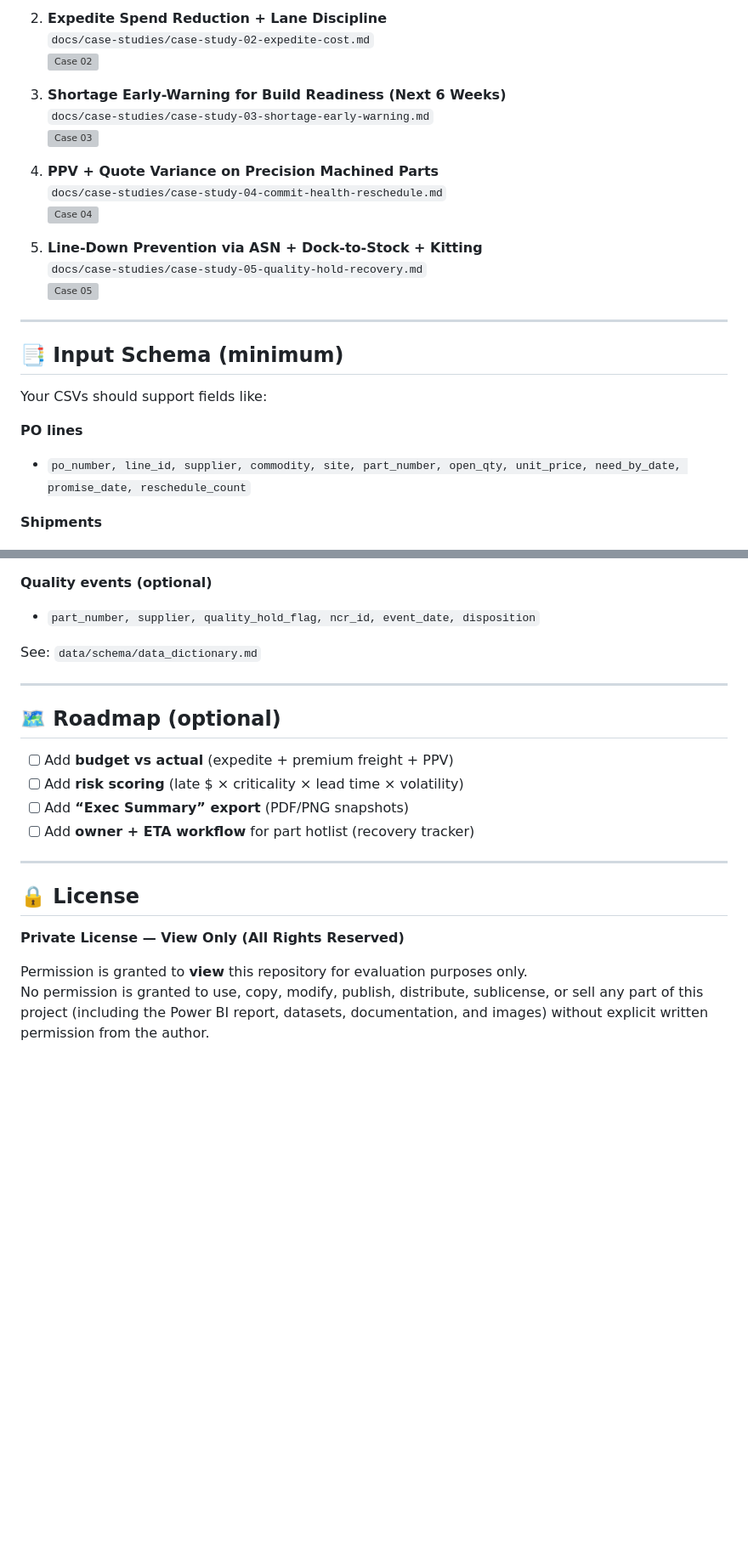
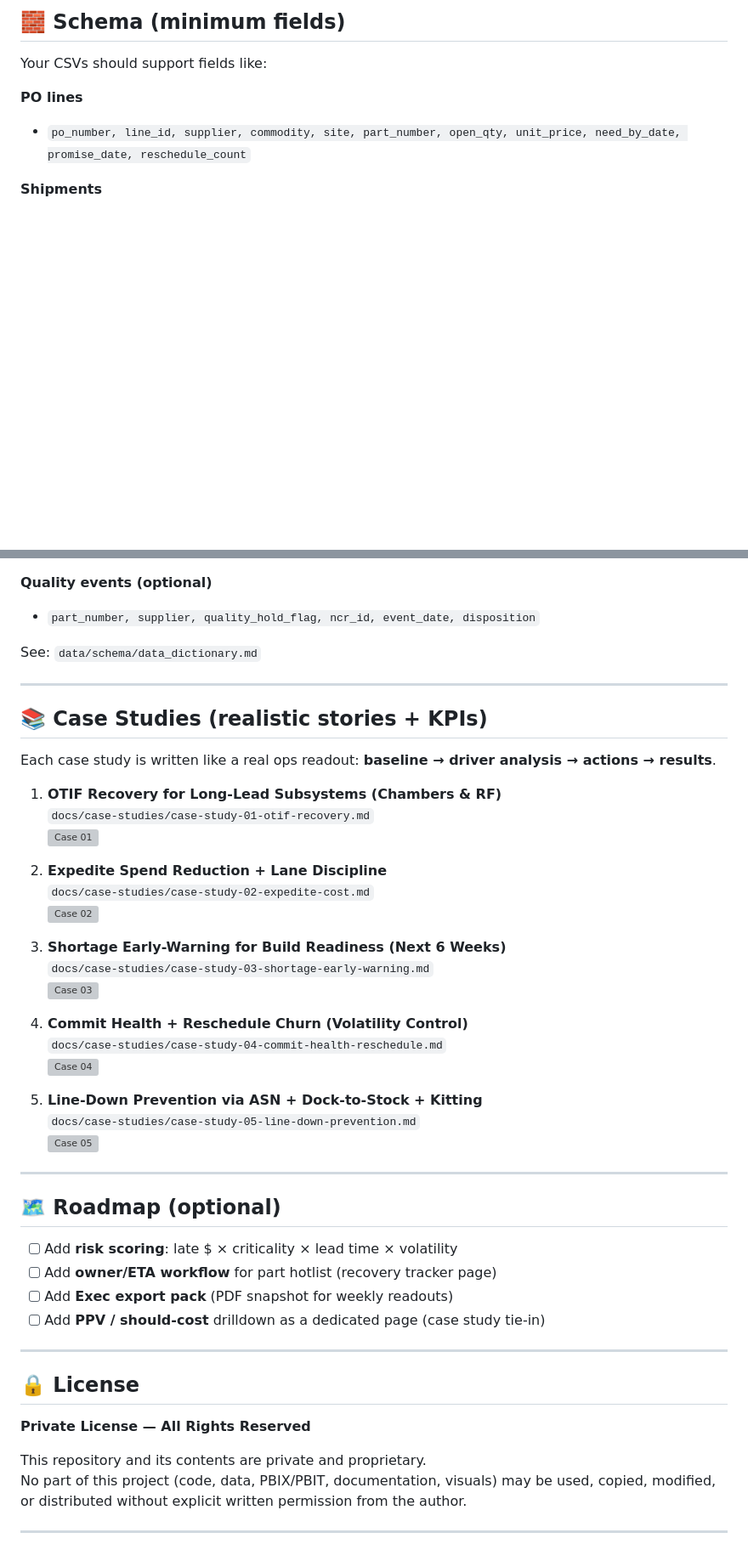
Before and after one commit to QuantuMaster007/supply-chain-control, a Markdown page: README.md, 2 parts joined by grey strips. Shown: that part at 85% size. GitHub-like rendering; blank space fills up the shorter version; grey boxes are pictures that could not be loaded.

```diff
--- a/README.md
+++ b/README.md
@@ -141,22 +157,4 @@ Use either:
-2. **Expedite Spend Reduction + Lane Discipline**
-   `docs/case-studies/case-study-02-expedite-cost.md`
-   ![Case 02](docs/images/case02.png)
-
-3. **Shortage Early-Warning for Build Readiness (Next 6 Weeks)**
-   `docs/case-studies/case-study-03-shortage-early-warning.md`
-   ![Case 03](docs/images/case03.png)
-
-4. **PPV + Quote Variance on Precision Machined Parts**
-   `docs/case-studies/case-study-04-commit-health-reschedule.md`
-   ![Case 04](docs/images/case04.png)
-
-5. **Line-Down Prevention via ASN + Dock-to-Stock + Kitting**
-   `docs/case-studies/case-study-05-quality-hold-recovery.md`
-   ![Case 05](docs/images/case05.png)
-
----
-
-## 📑 Input Schema (minimum)
+## 🧱 Schema (minimum fields)
 Your CSVs should support fields like:
 
 **PO lines**
@@ -175,16 +173,44 @@ See: `data/schema/data_dictionary.md`
 
 ---
 
+## 📚 Case Studies (realistic stories + KPIs)
+Each case study is written like a real ops readout: **baseline → driver analysis → actions → results**.
+
+1. **OTIF Recovery for Long-Lead Subsystems (Chambers & RF)**
+   `docs/case-studies/case-study-01-otif-recovery.md`
+   ![Case 01](docs/images/case01.png)
+
+2. **Expedite Spend Reduction + Lane Discipline**
+   `docs/case-studies/case-study-02-expedite-cost.md`
+   ![Case 02](docs/images/case02.png)
+
+3. **Shortage Early-Warning for Build Readiness (Next 6 Weeks)**
+   `docs/case-studies/case-study-03-shortage-early-warning.md`
+   ![Case 03](docs/images/case03.png)
+
+4. **Commit Health + Reschedule Churn (Volatility Control)**
+   `docs/case-studies/case-study-04-commit-health-reschedule.md`
+   ![Case 04](docs/images/case04.png)
+
+5. **Line-Down Prevention via ASN + Dock-to-Stock + Kitting**
+   `docs/case-studies/case-study-05-line-down-prevention.md`
+   ![Case 05](docs/images/case05.png)
+
+---
+
 ## 🗺️ Roadmap (optional)
-- [ ] Add **budget vs actual** (expedite + premium freight + PPV)
-- [ ] Add **risk scoring** (late $ × criticality × lead time × volatility)
-- [ ] Add **“Exec Summary” export** (PDF/PNG snapshots)
-- [ ] Add **owner + ETA workflow** for part hotlist (recovery tracker)
+- [ ] Add **risk scoring**: late $ × criticality × lead time × volatility
+- [ ] Add **owner/ETA workflow** for part hotlist (recovery tracker page)
+- [ ] Add **Exec export pack** (PDF snapshot for weekly readouts)
+- [ ] Add **PPV / should-cost** drilldown as a dedicated page (case study tie-in)
 
 ---
 
 ## 🔒 License
-**Private License — View Only (All Rights Reserved)**
+**Private License — All Rights Reserved**
 
-Permission is granted to **view** this repository for evaluation purposes only.
-No permission is granted to use, copy, modify, publish, distribute, sublicense, or sell any part of this project (including the Power BI report, datasets, documentation, and images) without explicit written permission from the author.
+This repository and its contents are private and proprietary.
+No part of this project (code, data, PBIX/PBIT, documentation, visuals) may be used, copied, modified, or distributed without explicit written permission from the author.
+
+
+---
```
Also changed, not shown: other parts of README.md (+94 -78 lines).
